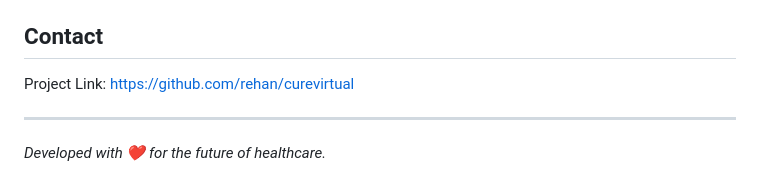
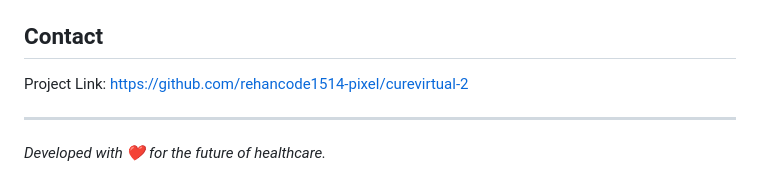
Before and after one commit to rehancodeofficial/healthlink, a Markdown page: README.md, the part around the change. GitHub-like rendering.

Commit message:
docs: update project link in README to rehancode1514-pixel/curevirtual-2

```diff
--- a/README.md
+++ b/README.md
@@ -181,7 +181,7 @@ Distributed under the ISC License. See `LICENSE` for more information.
 
 ## Contact
 
-Project Link: [https://github.com/rehan/curevirtual](https://github.com/rehan/curevirtual)
+Project Link: [https://github.com/rehancode1514-pixel/curevirtual-2](https://github.com/rehancode1514-pixel/curevirtual-2)
 
 ---
 
```
